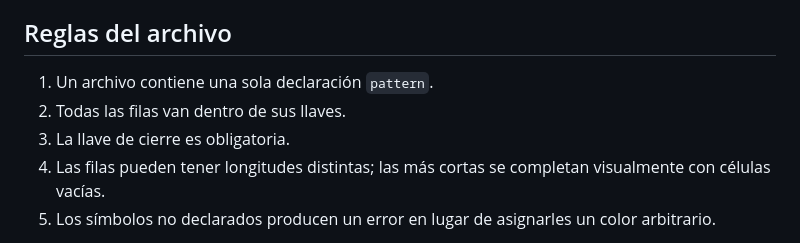
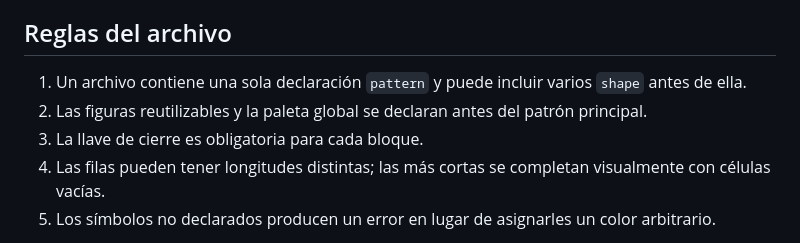
Before and after one commit to OTA-SEB/conway-editor, a Markdown page: CONWAY.md, the part around the change. Rendered like a GitHub page.

Commit message:
Clarify Conway block ordering and file rules

```diff
--- a/CONWAY.md
+++ b/CONWAY.md
@@ -115,9 +115,9 @@ No necesitas reescribir manualmente las filas para crear variantes simétricas o
 
 ## Reglas del archivo
 
-1. Un archivo contiene una sola declaración `pattern`.
-2. Todas las filas van dentro de sus llaves.
-3. La llave de cierre es obligatoria.
+1. Un archivo contiene una sola declaración `pattern` y puede incluir varios `shape` antes de ella.
+2. Las figuras reutilizables y la paleta global se declaran antes del patrón principal.
+3. La llave de cierre es obligatoria para cada bloque.
 4. Las filas pueden tener longitudes distintas; las más cortas se completan visualmente con células vacías.
 5. Los símbolos no declarados producen un error en lugar de asignarles un color arbitrario.
 
```
